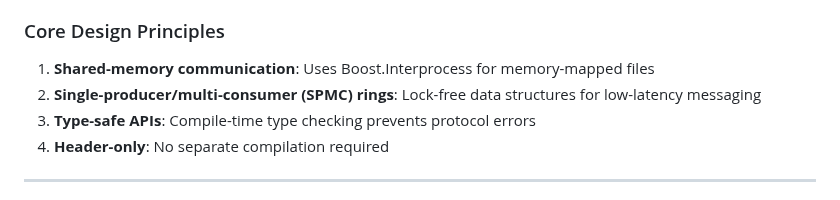
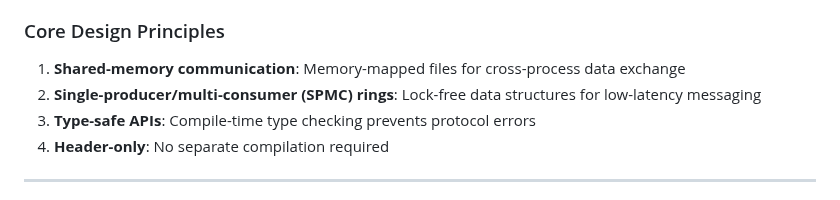
Before and after one commit to imakris/sintra, a Markdown page: docs/architecture.md, the part around the change. Rendered like a GitHub page.

```diff
--- a/docs/architecture.md
+++ b/docs/architecture.md
@@ -24,7 +24,7 @@ Sintra is a header-only C++ library for type-safe inter-process communication (I
 
 ### Core Design Principles
 
-1. **Shared-memory communication**: Uses Boost.Interprocess for memory-mapped files
+1. **Shared-memory communication**: Memory-mapped files for cross-process data exchange
 2. **Single-producer/multi-consumer (SPMC) rings**: Lock-free data structures for low-latency messaging
 3. **Type-safe APIs**: Compile-time type checking prevents protocol errors
 4. **Header-only**: No separate compilation required
```
Also changed, not shown: README.md (+2 -6 lines).
